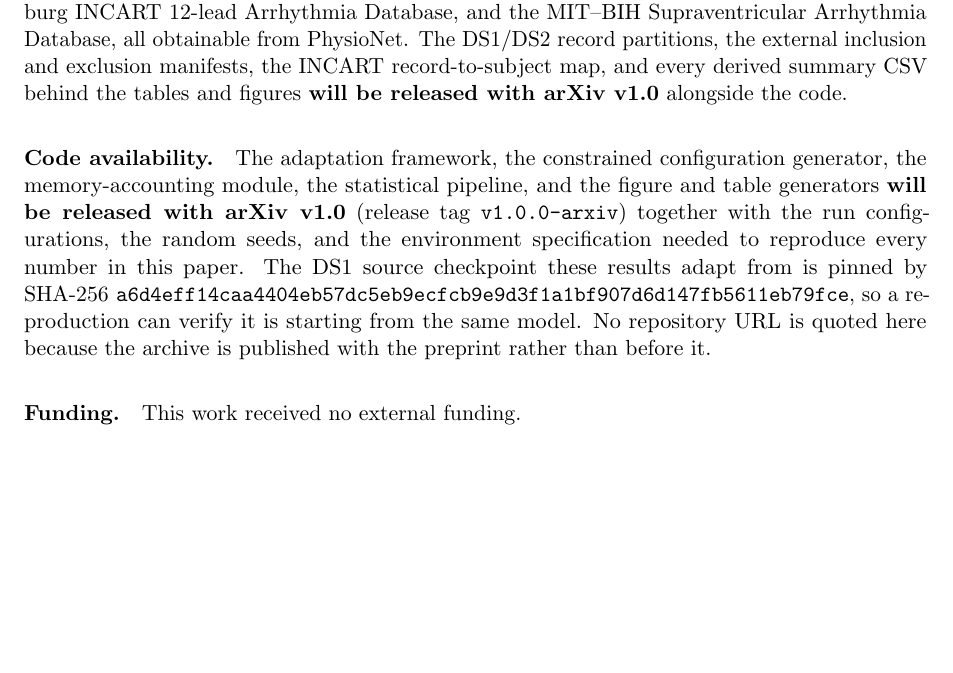
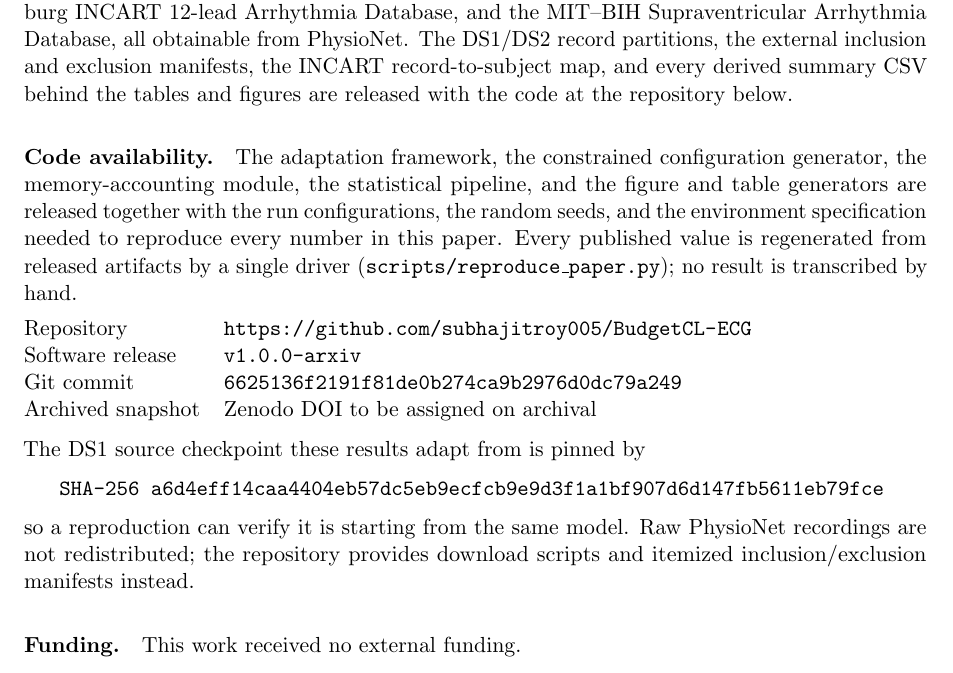
Before and after one commit to subhajitroy005/BudgetCL-ECG, a LaTeX paper (manuscript/main.tex, which reads manuscript/sections/11_statements.tex, manuscript/tables/table_dataset_manifest.tex, manuscript/tables/table_external_manifest.tex): part of page 48 of 51, cut so that both start at the same text, the shorter picture padded with empty space. Compiled offline with pdfLaTeX.

Commit message:
Refreshed release artifacts

```diff
--- a/manuscript/sections/11_statements.tex
+++ b/manuscript/sections/11_statements.tex
@@ -15,19 +15,39 @@ Database, the St.\ Petersburg INCART 12-lead Arrhythmia Database, and the
 MIT--BIH Supraventricular Arrhythmia Database, all obtainable from PhysioNet.
 The DS1/DS2 record partitions, the external inclusion and exclusion manifests,
 the INCART record-to-subject map, and every derived summary CSV behind the
-tables and figures \textbf{will be released with arXiv v1.0} alongside the code.
+tables and figures are released with the code at the repository below.
 
 \paragraph{Code availability.} The adaptation framework, the constrained
 configuration generator, the memory-accounting module, the statistical
-pipeline, and the figure and table generators \textbf{will be released with
-arXiv v1.0} (release tag \texttt{v1.0.0-arxiv}) together with the run
-configurations, the random seeds, and the environment specification needed to
-reproduce every number in this paper. The DS1 source checkpoint these results
-adapt from is pinned by
-\mbox{SHA-256 \texttt{a6d4eff1\allowbreak 4caa4404\allowbreak eb57dc5e\allowbreak b9ecfcb9\allowbreak e9d3f1a1\allowbreak bf907d6d\allowbreak 147fb561\allowbreak 1eb79fce}},
-so a reproduction can verify it is starting from the same model. No repository
-URL is quoted here because the archive is published with the preprint rather
-than before it.
+pipeline, and the figure and table generators are released together with the
+run configurations, the random seeds, and the environment specification needed
+to reproduce every number in this paper. Every published value is regenerated
+from released artifacts by a single driver
+(\texttt{scripts/reproduce\_paper.py}); no result is transcribed by hand.
+
+\vspace{0.3em}
+\noindent
+\begin{tabular}{@{}ll@{}}
+Repository & \url{https://github.com/subhajitroy005/BudgetCL-ECG} \\
+Software release & \texttt{v1.0.0-arxiv} \\
+Git commit & \texttt{6625136f2191f81de0b274ca9b2976d0dc79a249} \\
+Archived snapshot & Zenodo DOI to be assigned on archival \\
+\end{tabular}
+
+\vspace{0.3em}
+\noindent
+The DS1 source checkpoint these results adapt from is pinned by
+
+\vspace{0.2em}
+\noindent\hspace*{\fill}%
+\texttt{SHA-256 a6d4eff14caa4404eb57dc5e\-b9ecfcb9e9d3f1a1bf907d6d147fb5611eb79fce}%
+\hspace*{\fill}
+\vspace{0.2em}
+
+\noindent
+so a reproduction can verify it is starting from the same model. Raw PhysioNet
+recordings are not redistributed; the repository provides download scripts and
+itemized inclusion/exclusion manifests instead.
 
 \paragraph{Funding.} This work received no external funding.
 
--- a/manuscript/tables/table_dataset_manifest.tex
+++ b/manuscript/tables/table_dataset_manifest.tex
@@ -6,7 +6,7 @@ MIT--BIH records are one per subject \emph{after} removing record 202, which
 shares a subject with DS1 record 201 and would otherwise break patient
 disjointness (Section~\ref{sec:cohort}). INCART contains multiple recordings per
 subject, so its statistical unit is the subject; the full per-record inclusion
-and exclusion manifests will be released with arXiv v1.0.
+and exclusion manifests are released with the code.
 \textbf{The eligibility rules are not symmetric, and the difference matters:}
 primary MIT--BIH inclusion is \emph{outcome-blind} --- every corrected DS2
 record is used and test-segment arrhythmia burden plays no part --- whereas the
--- a/manuscript/tables/table_external_manifest.tex
+++ b/manuscript/tables/table_external_manifest.tex
@@ -10,7 +10,7 @@ be evaluated at all.} These are consequently not representative full-database
 validations and no claim of representative external validation is made from them.
 Every configured recording nevertheless carries exactly one deterministic
 disposition; the full per-record manifests (lead, beat counts, class support, and
-reason) will be released with arXiv v1.0 as
+reason) are released with the code as
 \texttt{incart\_inclusion\_exclusion\_manifest.csv} and
 \texttt{svdb\_inclusion\_exclusion\_manifest.csv}.}
 \label{tab:external_manifest}
```
Also changed, not shown: pyproject.toml (+1 -1 lines), README.md, figures/paper/fig_patient_distribution.pdf, figures/paper/fig_splitfirst_sensitivity.pdf, manuscript/main.pdf, 6 other files.
